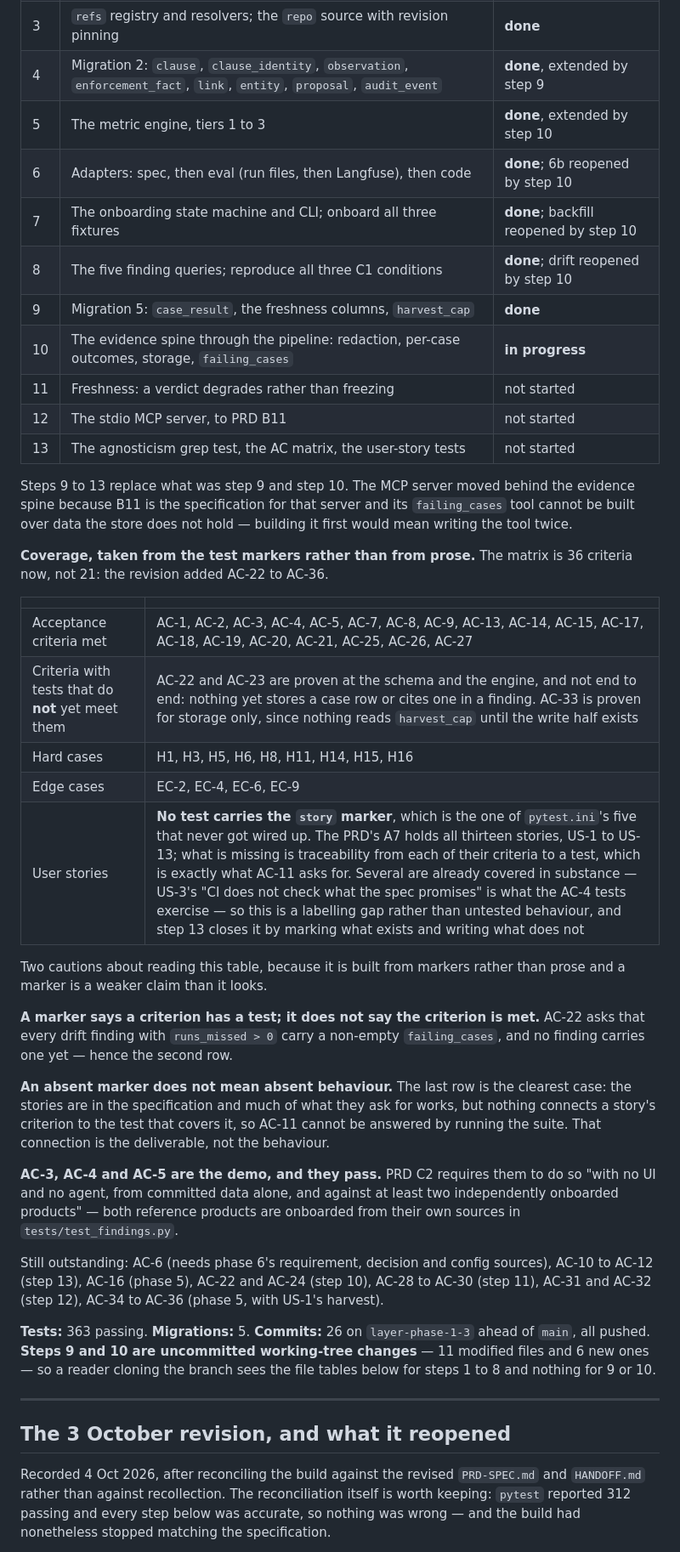
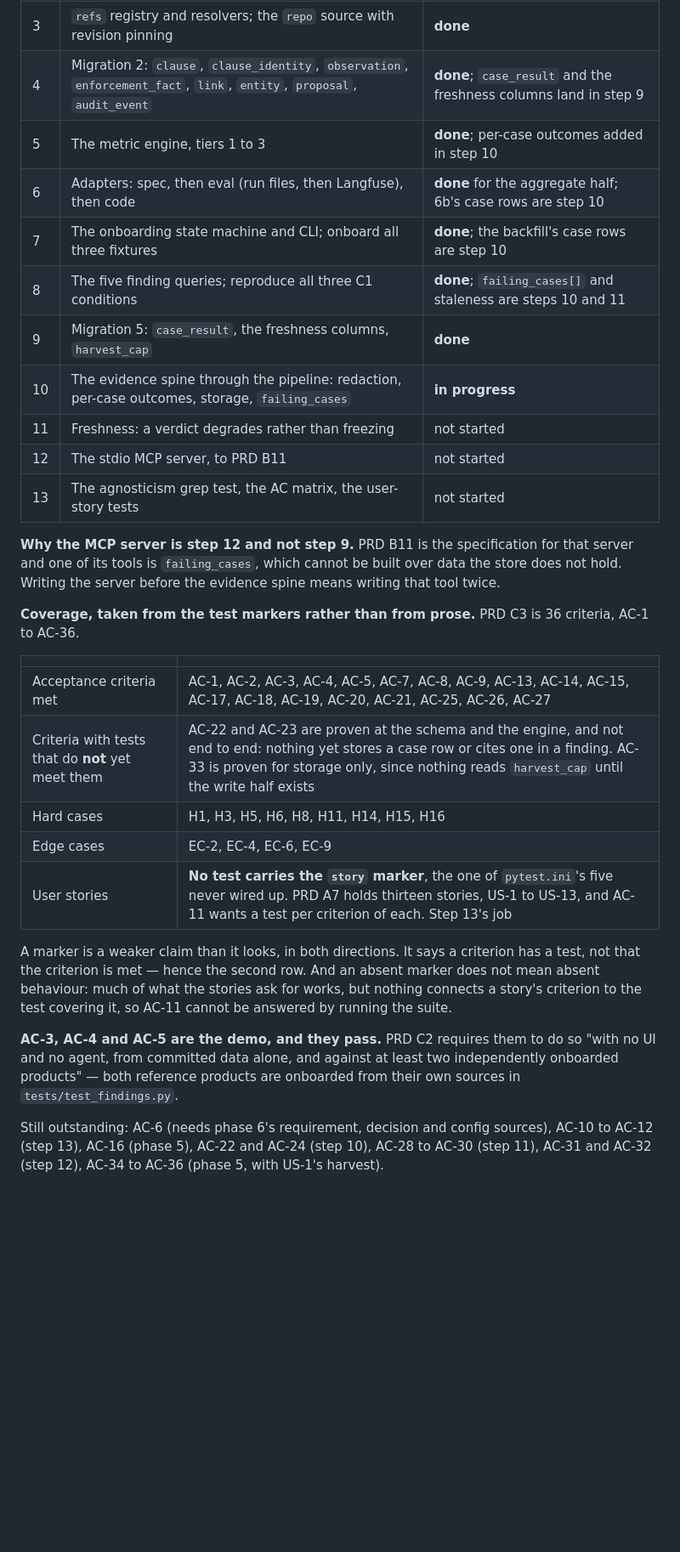
Before and after one commit to SurabhiDeb/private_operating_layer, a Markdown page: PROGRESS.md, the part around one of its changes. Shown at 85% size. Rendered like a GitHub page; blank space fills up the shorter version.

```diff
--- a/PROGRESS.md
+++ b/PROGRESS.md
@@ -32,24 +20,23 @@ searching for it.
 | 1 | Branch, venv, pytest, Alembic scaffolding, spec docs committed | **done** |
 | 2 | Migration 1: `org`, `product`, `source`, `binding`, RLS, roles, isolation tests | **done** |
 | 3 | `refs` registry and resolvers; the `repo` source with revision pinning | **done** |
-| 4 | Migration 2: `clause`, `clause_identity`, `observation`, `enforcement_fact`, `link`, `entity`, `proposal`, `audit_event` | **done**, extended by step 9 |
-| 5 | The metric engine, tiers 1 to 3 | **done**, extended by step 10 |
-| 6 | Adapters: spec, then eval (run files, then Langfuse), then code | **done**; 6b reopened by step 10 |
-| 7 | The onboarding state machine and CLI; onboard all three fixtures | **done**; backfill reopened by step 10 |
-| 8 | The five finding queries; reproduce all three C1 conditions | **done**; drift reopened by step 10 |
+| 4 | Migration 2: `clause`, `clause_identity`, `observation`, `enforcement_fact`, `link`, `entity`, `proposal`, `audit_event` | **done**; `case_result` and the freshness columns land in step 9 |
+| 5 | The metric engine, tiers 1 to 3 | **done**; per-case outcomes added in step 10 |
+| 6 | Adapters: spec, then eval (run files, then Langfuse), then code | **done** for the aggregate half; 6b's case rows are step 10 |
+| 7 | The onboarding state machine and CLI; onboard all three fixtures | **done**; the backfill's case rows are step 10 |
+| 8 | The five finding queries; reproduce all three C1 conditions | **done**; `failing_cases[]` and staleness are steps 10 and 11 |
 | 9 | Migration 5: `case_result`, the freshness columns, `harvest_cap` | **done** |
 | 10 | The evidence spine through the pipeline: redaction, per-case outcomes, storage, `failing_cases` | **in progress** |
 | 11 | Freshness: a verdict degrades rather than freezing | not started |
 | 12 | The stdio MCP server, to PRD B11 | not started |
 | 13 | The agnosticism grep test, the AC matrix, the user-story tests | not started |
 
-Steps 9 to 13 replace what was step 9 and step 10. The MCP server moved behind the
-evidence spine because B11 is the specification for that server and its `failing_cases`
-tool cannot be built over data the store does not hold — building it first would mean
-writing the tool twice.
-
-**Coverage, taken from the test markers rather than from prose.** The matrix is 36
-criteria now, not 21: the revision added AC-22 to AC-36.
+**Why the MCP server is step 12 and not step 9.** PRD B11 is the specification for that
+server and one of its tools is `failing_cases`, which cannot be built over data the store
+does not hold. Writing the server before the evidence spine means writing that tool twice.
+
+**Coverage, taken from the test markers rather than from prose.** PRD C3 is 36 criteria,
+AC-1 to AC-36.
 
 | | |
 |---|---|
@@ -57,19 +44,12 @@ criteria now, not 21: the revision added AC-22 to AC-36.
 | Criteria with tests that do **not** yet meet them | AC-22 and AC-23 are proven at the schema and the engine, and not end to end: nothing yet stores a case row or cites one in a finding. AC-33 is proven for storage only, since nothing reads `harvest_cap` until the write half exists |
 | Hard cases | H1, H3, H5, H6, H8, H11, H14, H15, H16 |
 | Edge cases | EC-2, EC-4, EC-6, EC-9 |
-| User stories | **No test carries the `story` marker**, which is the one of `pytest.ini`'s five that never got wired up. The PRD's A7 holds all thirteen stories, US-1 to US-13; what is missing is traceability from each of their criteria to a test, which is exactly what AC-11 asks for. Several are already covered in substance — US-3's "CI does not check what the spec promises" is what the AC-4 tests exercise — so this is a labelling gap rather than untested behaviour, and step 13 closes it by marking what exists and writing what does not |
-
-Two cautions about reading this table, because it is built from markers rather than prose
-and a marker is a weaker claim than it looks.
-
-**A marker says a criterion has a test; it does not say the criterion is met.** AC-22 asks
-that every drift finding with `runs_missed > 0` carry a non-empty `failing_cases`, and no
-finding carries one yet — hence the second row.
-
-**An absent marker does not mean absent behaviour.** The last row is the clearest case: the
-stories are in the specification and much of what they ask for works, but nothing connects
-a story's criterion to the test that covers it, so AC-11 cannot be answered by running the
-suite. That connection is the deliverable, not the behaviour.
+| User stories | **No test carries the `story` marker**, the one of `pytest.ini`'s five never wired up. PRD A7 holds thirteen stories, US-1 to US-13, and AC-11 wants a test per criterion of each. Step 13's job |
+
+A marker is a weaker claim than it looks, in both directions. It says a criterion has a
+test, not that the criterion is met — hence the second row. And an absent marker does not
+mean absent behaviour: much of what the stories ask for works, but nothing connects a
+story's criterion to the test covering it, so AC-11 cannot be answered by running the suite.
 
 **AC-3, AC-4 and AC-5 are the demo, and they pass.** PRD C2 requires them to do so "with no
 UI and no agent, from committed data alone, and against at least two independently onboarded
@@ -80,17 +60,3 @@ Still outstanding: AC-6 (needs phase 6's requirement, decision and config source
 to AC-12 (step 13), AC-16 (phase 5), AC-22 and AC-24 (step 10), AC-28 to AC-30 (step 11),
 AC-31 and AC-32 (step 12), AC-34 to AC-36 (phase 5, with US-1's harvest).
 
-**Tests:** 363 passing. **Migrations:** 5. **Commits:** 26 on `layer-phase-1-3` ahead of
-`main`, all pushed. **Steps 9 and 10 are uncommitted working-tree changes** — 11 modified
-files and 6 new ones — so a reader cloning the branch sees the file tables below for steps
-1 to 8 and nothing for 9 or 10.
-
----
-
-## The 3 October revision, and what it reopened
-
-Recorded 4 Oct 2026, after reconciling the build against the revised `PRD-SPEC.md` and
-`HANDOFF.md` rather than against recollection. The reconciliation itself is worth keeping:
-`pytest` reported 312 passing and every step below was accurate, so nothing was wrong — and
-the build had nonetheless stopped matching the specification.
-
```
Also changed, not shown: other parts of PROGRESS.md (+76 -137 lines).
